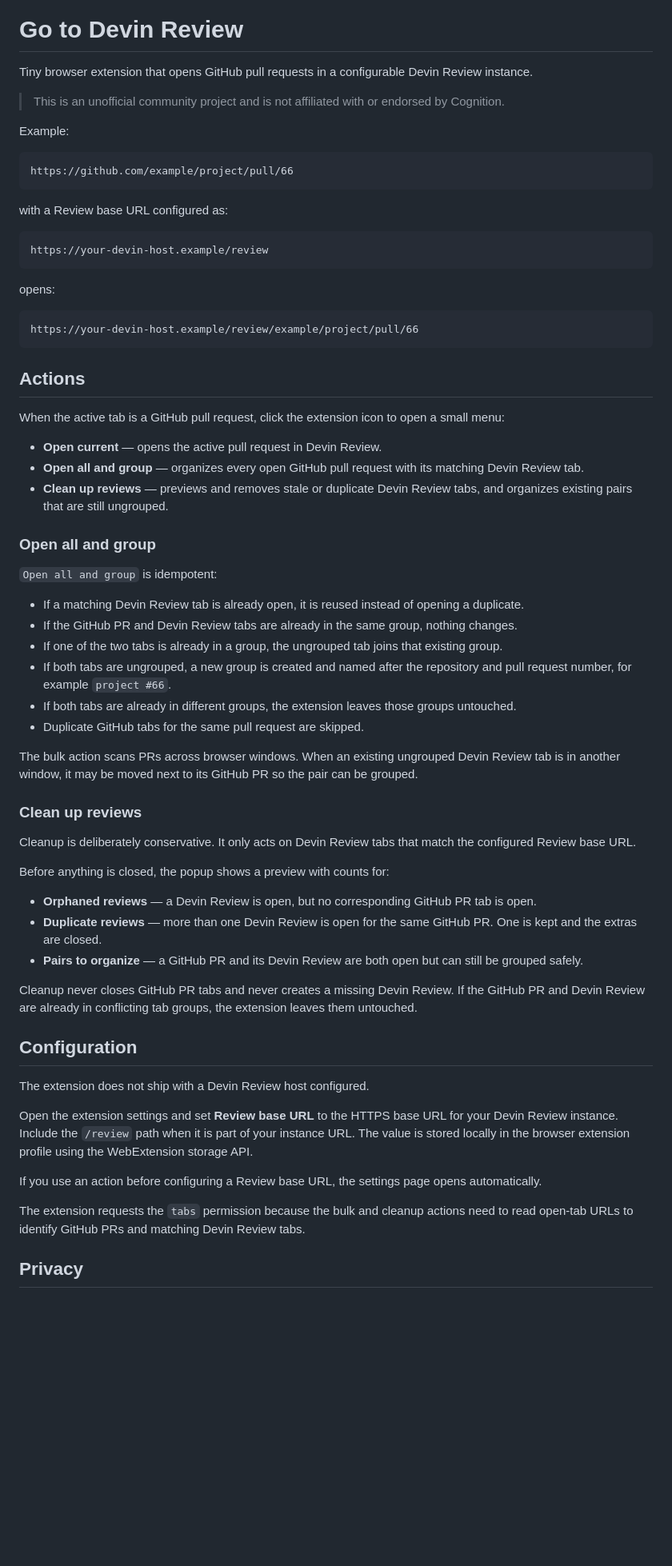
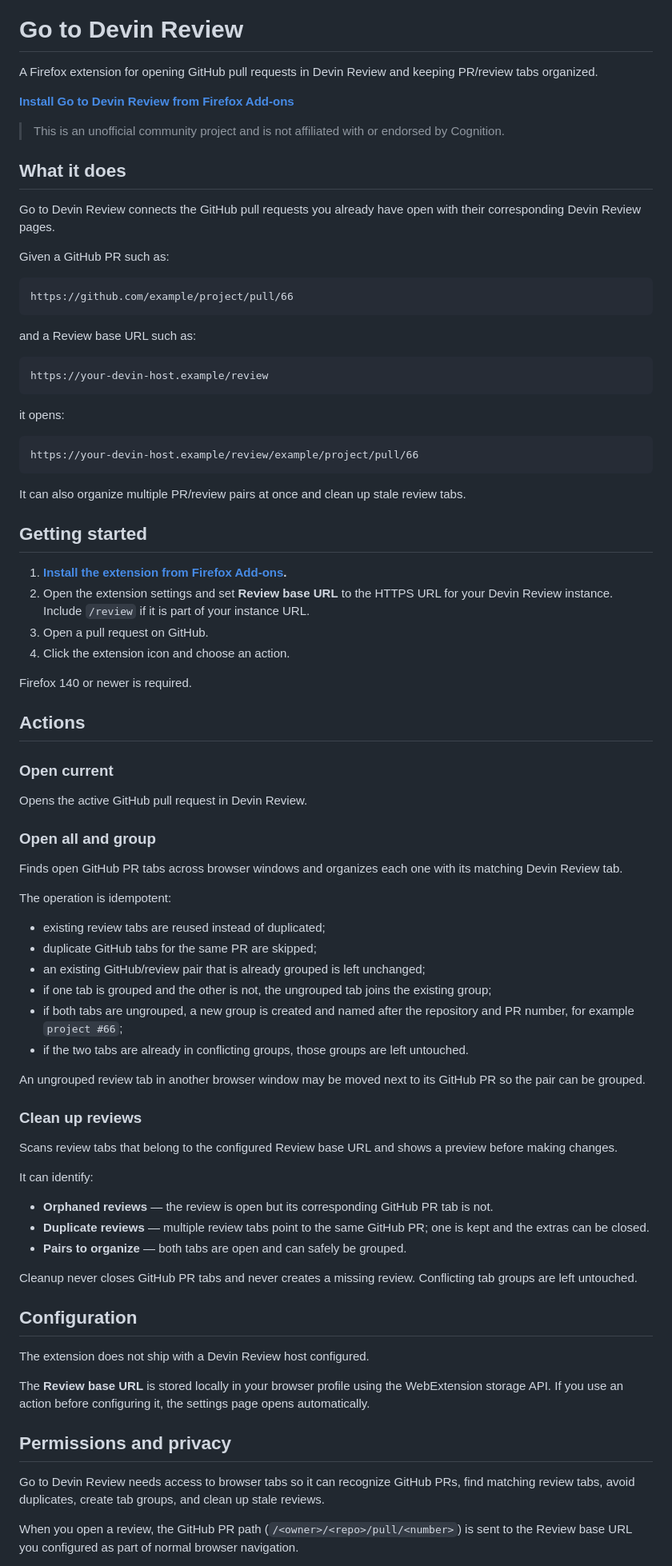
Before and after one commit to alcimerio/go-to-devin-review, a Markdown page: README.md, the part around one of its changes. Shown at 80% size. Rendered like a GitHub page; blank space fills up the shorter version.

Commit message:
Make README user focused (#1)
Reframe the README around installation, usage, configuration, privacy, and contribution for people discovering the extension through GitHub.

````diff
--- a/README.md
+++ b/README.md
@@ -1,69 +5,86 @@
 # Go to Devin Review
 
-Tiny browser extension that opens GitHub pull requests in a configurable Devin Review instance.
+A Firefox extension for opening GitHub pull requests in Devin Review and keeping PR/review tabs organized.
+
+**[Install Go to Devin Review from Firefox Add-ons](https://addons.mozilla.org/en-US/firefox/addon/go-to-devin-review/)**
 
 > This is an unofficial community project and is not affiliated with or endorsed by Cognition.
 
-Example:
+## What it does
+
+Go to Devin Review connects the GitHub pull requests you already have open with their corresponding Devin Review pages.
+
+Given a GitHub PR such as:
 
 ```text
 https://github.com/example/project/pull/66
 ```
 
-with a Review base URL configured as:
+and a Review base URL such as:
 
 ```text
 https://your-devin-host.example/review
 ```
 
-opens:
+it opens:
 
 ```text
 https://your-devin-host.example/review/example/project/pull/66
 ```
 
+It can also organize multiple PR/review pairs at once and clean up stale review tabs.
+
+## Getting started
+
+1. **[Install the extension from Firefox Add-ons](https://addons.mozilla.org/en-US/firefox/addon/go-to-devin-review/).**
+2. Open the extension settings and set **Review base URL** to the HTTPS URL for your Devin Review instance. Include `/review` if it is part of your instance URL.
+3. Open a pull request on GitHub.
+4. Click the extension icon and choose an action.
+
+Firefox 140 or newer is required.
+
 ## Actions
 
-When the active tab is a GitHub pull request, click the extension icon to open a small menu:
+### Open current
 
-- **Open current** — opens the active pull request in Devin Review.
-- **Open all and group** — organizes every open GitHub pull request with its matching Devin Review tab.
-- **Clean up reviews** — previews and removes stale or duplicate Devin Review tabs, and organizes existing pairs that are still ungrouped.
+Opens the active GitHub pull request in Devin Review.
 
 ### Open all and group
 
-`Open all and group` is idempotent:
+Finds open GitHub PR tabs across browser windows and organizes each one with its matching Devin Review tab.
 
-- If a matching Devin Review tab is already open, it is reused instead of opening a duplicate.
-- If the GitHub PR and Devin Review tabs are already in the same group, nothing changes.
-- If one of the two tabs is already in a group, the ungrouped tab joins that existing group.
-- If both tabs are ungrouped, a new group is created and named after the repository and pull request number, for example `project #66`.
-- If both tabs are already in different groups, the extension leaves those groups untouched.
-- Duplicate GitHub tabs for the same pull request are skipped.
+The operation is idempotent:
 
-The bulk action scans PRs across browser windows. When an existing ungrouped Devin Review tab is in another window, it may be moved next to its GitHub PR so the pair can be grouped.
+- existing review tabs are reused instead of duplicated;
+- duplicate GitHub tabs for the same PR are skipped;
+- an existing GitHub/review pair that is already grouped is left unchanged;
+- if one tab is grouped and the other is not, the ungrouped tab joins the existing group;
+- if both tabs are ungrouped, a new group is created and named after the repository and PR number, for example `project #66`;
+- if the two tabs are already in conflicting groups, those groups are left untouched.
+
+An ungrouped review tab in another browser window may be moved next to its GitHub PR so the pair can be grouped.
 
 ### Clean up reviews
 
-Cleanup is deliberately conservative. It only acts on Devin Review tabs that match the configured Review base URL.
+Scans review tabs that belong to the configured Review base URL and shows a preview before making changes.
 
-Before anything is closed, the popup shows a preview with counts for:
+It can identify:
 
-- **Orphaned reviews** — a Devin Review is open, but no corresponding GitHub PR tab is open.
-- **Duplicate reviews** — more than one Devin Review is open for the same GitHub PR. One is kept and the extras are closed.
-- **Pairs to organize** — a GitHub PR and its Devin Review are both open but can still be grouped safely.
+- **Orphaned reviews** — the review is open but its corresponding GitHub PR tab is not.
+- **Duplicate reviews** — multiple review tabs point to the same GitHub PR; one is kept and the extras can be closed.
+- **Pairs to organize** — both tabs are open and can safely be grouped.
 
-Cleanup never closes GitHub PR tabs and never creates a missing Devin Review. If the GitHub PR and Devin Review are already in conflicting tab groups, the extension leaves them untouched.
+Cleanup never closes GitHub PR tabs and never creates a missing review. Conflicting tab groups are left untouched.
 
 ## Configuration
 
 The extension does not ship with a Devin Review host configured.
 
-Open the extension settings and set **Review base URL** to the HTTPS base URL for your Devin Review instance. Include the `/review` path when it is part of your instance URL. The value is stored locally in the browser extension profile using the WebExtension storage API.
+The **Review base URL** is stored locally in your browser profile using the WebExtension storage API. If you use an action before configuring it, the settings page opens automatically.
 
-If you use an action before configuring a Review base URL, the settings page opens automatically.
+## Permissions and privacy
 
-The extension requests the `tabs` permission because the bulk and cleanup actions need to read open-tab URLs to identify GitHub PRs and matching Devin Review tabs.
+Go to Devin Review needs access to browser tabs so it can recognize GitHub PRs, find matching review tabs, avoid duplicates, create tab groups, and clean up stale reviews.
 
-## Privacy
+When you open a review, the GitHub PR path (`/<owner>/<repo>/pull/<number>`) is sent to the Review base URL you configured as part of normal browser navigation.
 
````
Also changed, not shown: other parts of README.md (+13 -76 lines).
